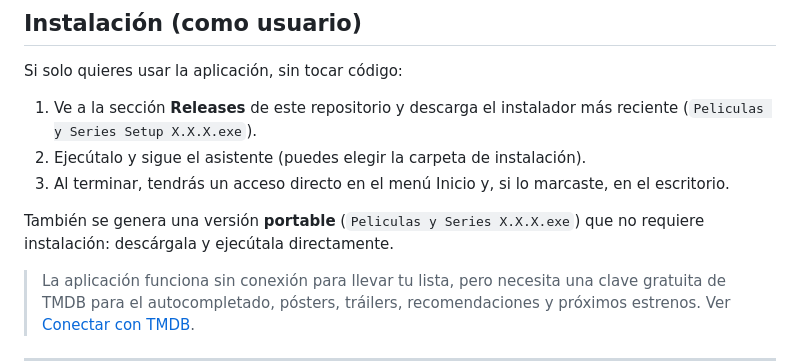
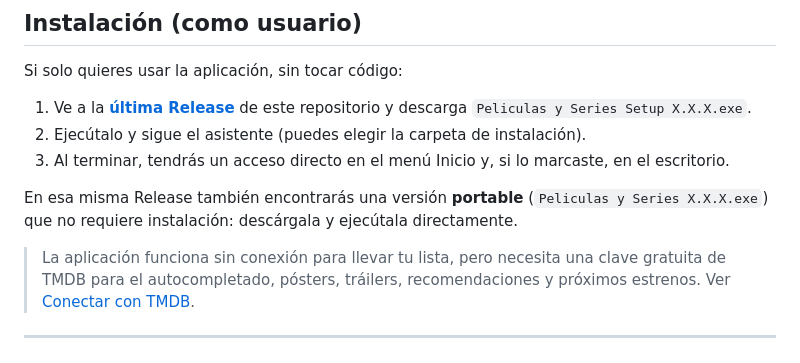
Before and after one commit to Gabriel-Luca07/peliculas-series-app, a Markdown page: README.md, the part around the change. GitHub-like rendering.

Commit message:
Enlazar el README directamente a la Release de GitHub
Co-Authored-By: Claude Sonnet 5 <noreply@anthropic.com>

```diff
--- a/README.md
+++ b/README.md
@@ -83,13 +83,13 @@ PeliculasApp/
 
 Si solo quieres usar la aplicación, sin tocar código:
 
-1. Ve a la sección **Releases** de este repositorio y descarga el instalador más reciente
-   (`Peliculas y Series Setup X.X.X.exe`).
+1. Ve a la [**última Release**](https://github.com/Gabriel-Luca07/peliculas-series-app/releases/latest)
+   de este repositorio y descarga `Peliculas y Series Setup X.X.X.exe`.
 2. Ejecútalo y sigue el asistente (puedes elegir la carpeta de instalación).
 3. Al terminar, tendrás un acceso directo en el menú Inicio y, si lo marcaste, en el escritorio.
 
-También se genera una versión **portable** (`Peliculas y Series X.X.X.exe`) que no requiere
-instalación: descárgala y ejecútala directamente.
+En esa misma Release también encontrarás una versión **portable**
+(`Peliculas y Series X.X.X.exe`) que no requiere instalación: descárgala y ejecútala directamente.
 
 > La aplicación funciona sin conexión para llevar tu lista, pero necesita una clave gratuita de
 > TMDB para el autocompletado, pósters, tráilers, recomendaciones y próximos estrenos. Ver
```
